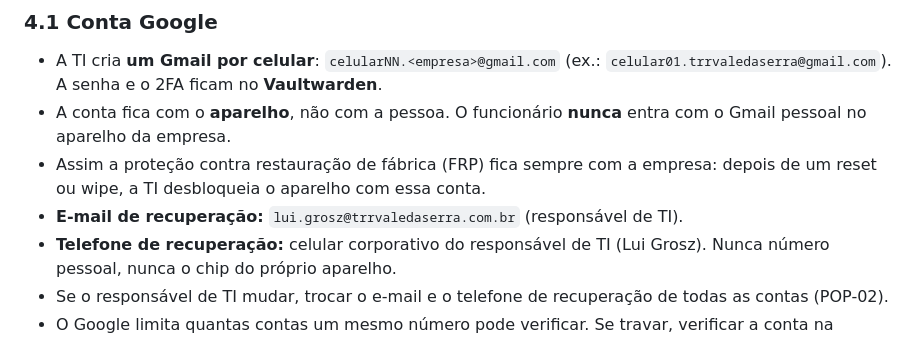
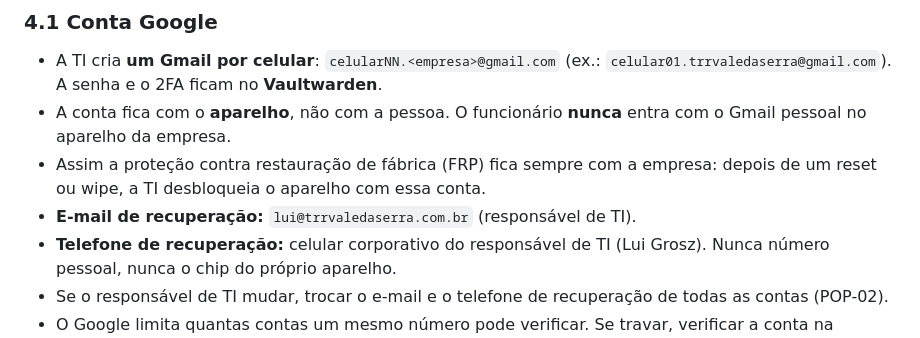
Before and after one commit to trr-vale-da-serra/pop, a Markdown page: POP-TI.md, the part around the change. GitHub-like rendering.

Commit message:
E-mail de recuperação da TI: lui@trrvaledaserra.com.br
Co-Authored-By: Claude Opus 5.5 <noreply@anthropic.com>

```diff
--- a/POP-TI.md
+++ b/POP-TI.md
@@ -95,7 +95,7 @@ Não há domínio (Active Directory). As configurações dos PCs são aplicadas
 - A TI cria **um Gmail por celular**: `celularNN.<empresa>@gmail.com` (ex.: `celular01.trrvaledaserra@gmail.com`). A senha e o 2FA ficam no **Vaultwarden**.
 - A conta fica com o **aparelho**, não com a pessoa. O funcionário **nunca** entra com o Gmail pessoal no aparelho da empresa.
 - Assim a proteção contra restauração de fábrica (FRP) fica sempre com a empresa: depois de um reset ou wipe, a TI desbloqueia o aparelho com essa conta.
-- **E-mail de recuperação:** `lui.grosz@trrvaledaserra.com.br` (responsável de TI).
+- **E-mail de recuperação:** `lui@trrvaledaserra.com.br` (responsável de TI).
 - **Telefone de recuperação:** celular corporativo do responsável de TI (Lui Grosz). Nunca número pessoal, nunca o chip do próprio aparelho.
 - Se o responsável de TI mudar, trocar o e-mail e o telefone de recuperação de todas as contas (POP-02).
 - O Google limita quantas contas um mesmo número pode verificar. Se travar, verificar a conta na criação com o chip do próprio aparelho e manter o número da TI só como recuperação.
```
Also changed, not shown: POPs/POP-01-entrada.md (+1 -1 lines).
